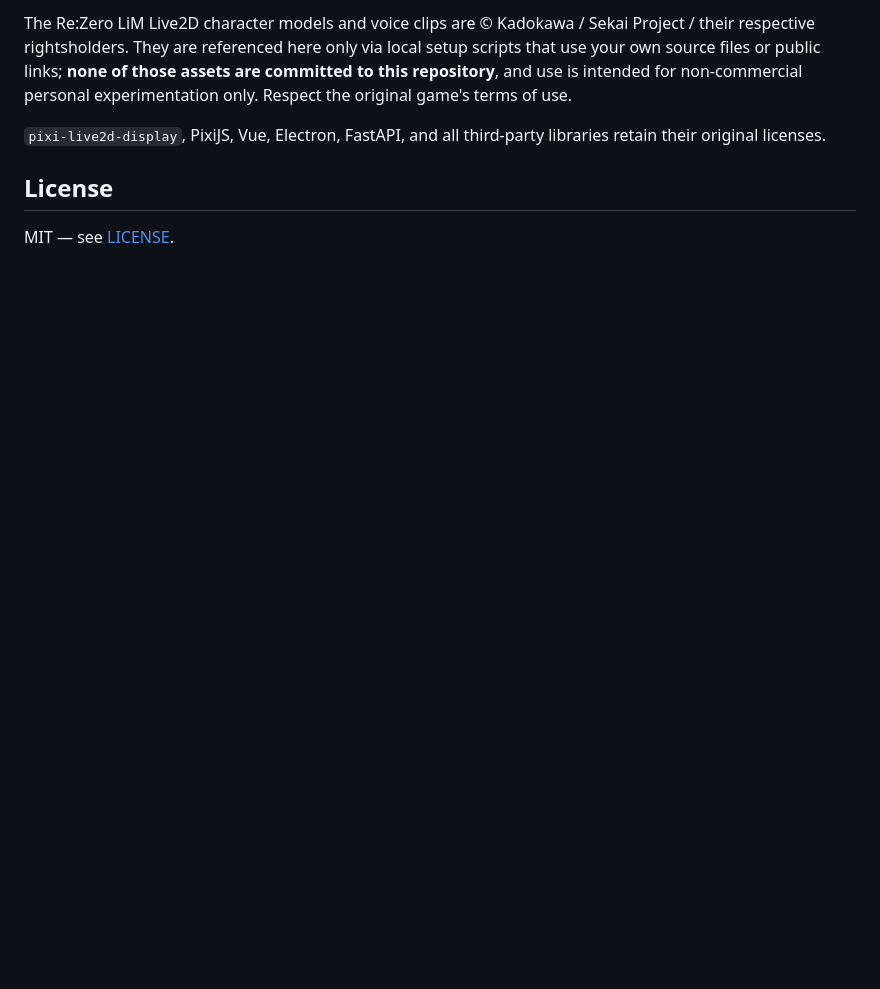
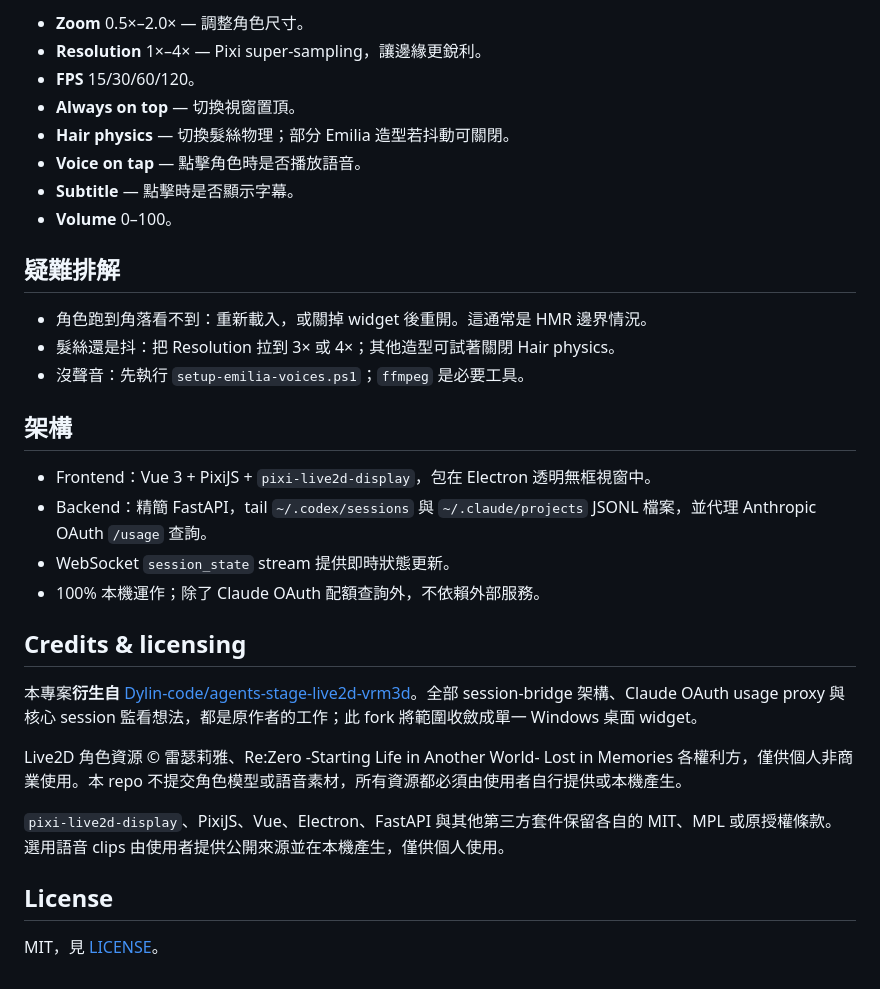
Before and after one commit to Alos21750/emilia-claude-codex-cli-live2d-widget, a Markdown page: README.md, the part around one of its changes. Drawn GitHub-style; blank space fills up the shorter version.

```diff
--- a/README.md
+++ b/README.md
@@ -89,8 +96,34 @@ This project is **derived from** [Dylin-code/agents-stage-live2d-vrm3d](https://
 
-The Re:Zero LiM Live2D character models and voice clips are © Kadokawa / Sekai Project / their respective rightsholders. They are referenced here only via local setup scripts that use your own source files or public links; **none of those assets are committed to this repository**, and use is intended for non-commercial personal experimentation only. Respect the original game's terms of use.
+- **Zoom** 0.5×–2.0× — 調整角色尺寸。
+- **Resolution** 1×–4× — Pixi super-sampling，讓邊緣更銳利。
+- **FPS** 15/30/60/120。
+- **Always on top** — 切換視窗置頂。
+- **Hair physics** — 切換髮絲物理；部分 Emilia 造型若抖動可關閉。
+- **Voice on tap** — 點擊角色時是否播放語音。
+- **Subtitle** — 點擊時是否顯示字幕。
+- **Volume** 0–100。
 
-`pixi-live2d-display`, PixiJS, Vue, Electron, FastAPI, and all third-party libraries retain their original licenses.
+## 疑難排解
+
+- 角色跑到角落看不到：重新載入，或關掉 widget 後重開。這通常是 HMR 邊界情況。
+- 髮絲還是抖：把 Resolution 拉到 3× 或 4×；其他造型可試著關閉 Hair physics。
+- 沒聲音：先執行 `setup-emilia-voices.ps1`；`ffmpeg` 是必要工具。
+
+## 架構
+
+- Frontend：Vue 3 + PixiJS + `pixi-live2d-display`，包在 Electron 透明無框視窗中。
+- Backend：精簡 FastAPI，tail `~/.codex/sessions` 與 `~/.claude/projects` JSONL 檔案，並代理 Anthropic OAuth `/usage` 查詢。
+- WebSocket `session_state` stream 提供即時狀態更新。
+- 100% 本機運作；除了 Claude OAuth 配額查詢外，不依賴外部服務。
+
+## Credits & licensing
+
+本專案**衍生自** [Dylin-code/agents-stage-live2d-vrm3d](https://github.com/Dylin-code/agents-stage-live2d-vrm3d)。全部 session-bridge 架構、Claude OAuth usage proxy 與核心 session 監看想法，都是原作者的工作；此 fork 將範圍收斂成單一 Windows 桌面 widget。
+
+Live2D 角色資源 © 雷瑟莉雅、Re:Zero -Starting Life in Another World- Lost in Memories 各權利方，僅供個人非商業使用。本 repo 不提交角色模型或語音素材，所有資源都必須由使用者自行提供或本機產生。
+
+`pixi-live2d-display`、PixiJS、Vue、Electron、FastAPI 與其他第三方套件保留各自的 MIT、MPL 或原授權條款。選用語音 clips 由使用者提供公開來源並在本機產生，僅供個人使用。
 
 ## License
 
-MIT — see [LICENSE](./LICENSE).
+MIT，見 [LICENSE](./LICENSE)。
```
Also changed, not shown: other parts of README.md (+51 -44 lines), README.en.md (added, +129 -0 lines), README.ja.md (added, +129 -0 lines), docs/images/widget-bubbles.png (added), docs/images/widget-old.png (added).
